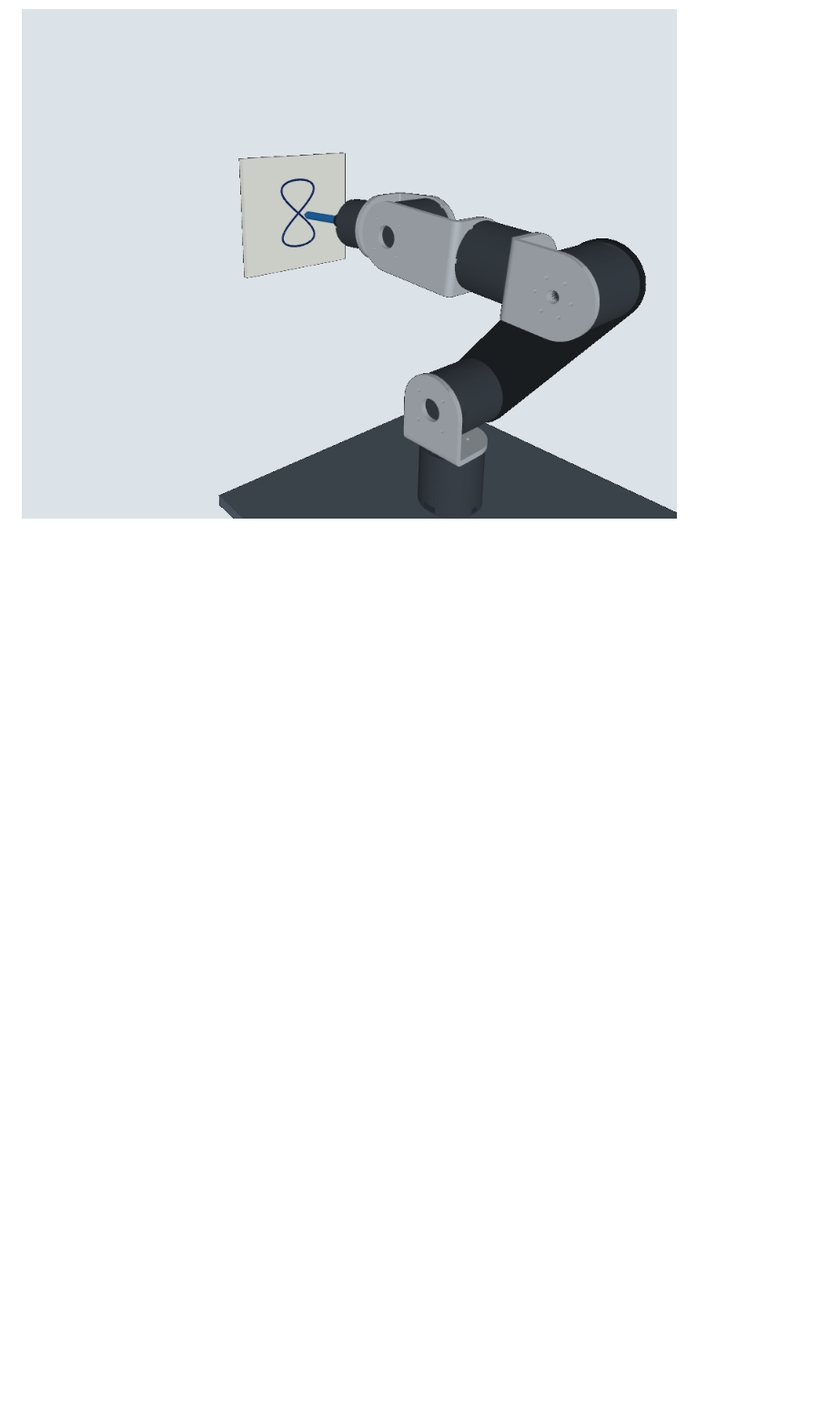
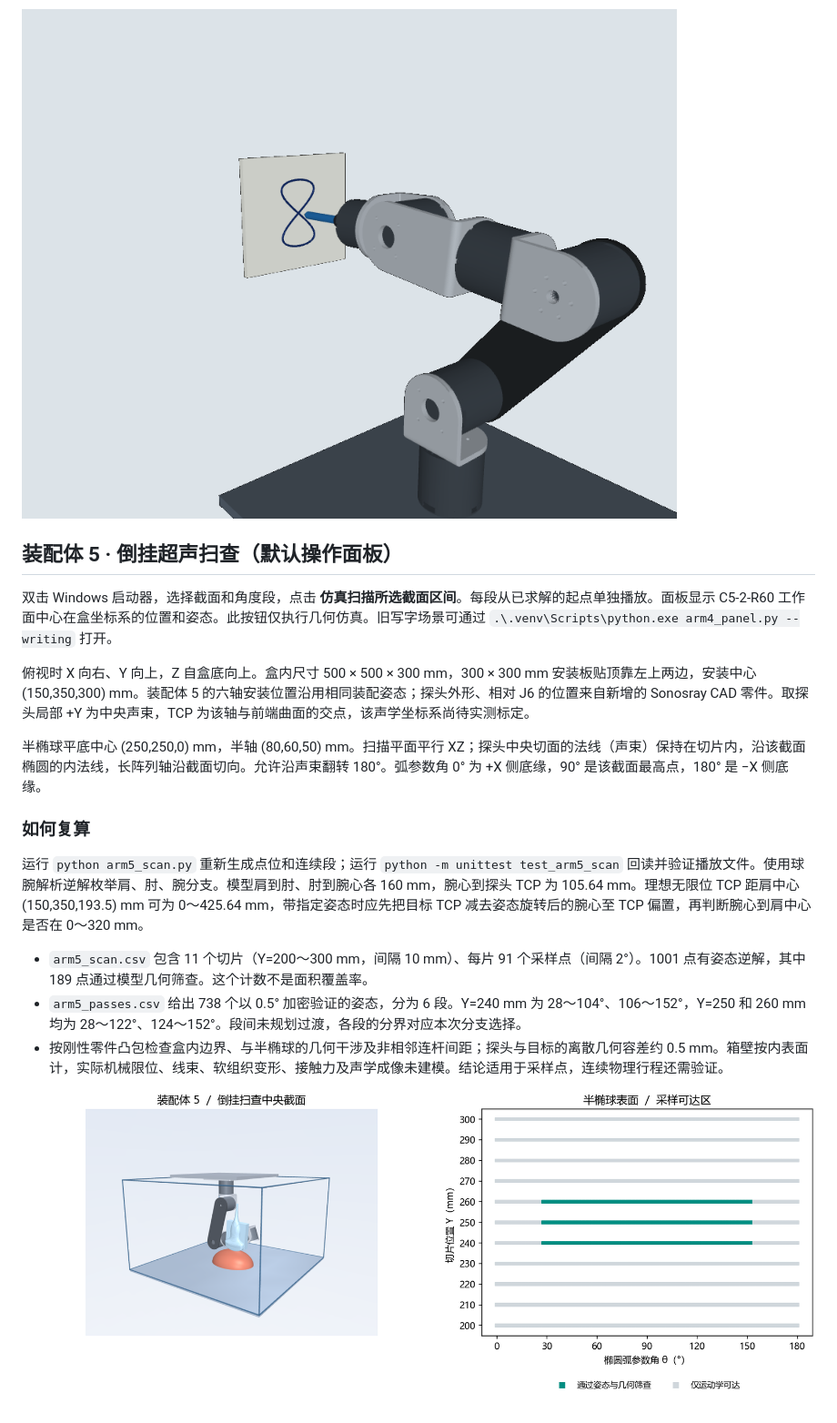
Before and after one commit to zxyxm/dm-robo, a Markdown page: README.md, the part around the change. Shown at 91% size. GitHub-like rendering; pictures changed too: arm5_workspace.png (added); blank space fills up the shorter version.

Commit message:
Add inverted Assembly 5 probe twin and constrained ellipsoid scan workspace

```diff
--- a/README.md
+++ b/README.md
@@ -102,3 +102,21 @@ py -3.10 -m venv .venv
 在操作面板点击 **仿真写 8**。模型从 STEP 零位开始，用 J6 法兰上的 80 mm 笔依次接近写字板、落笔、画出约 42 × 72 mm 的数字 8，再抬笔 12 mm。笔迹由 MuJoCo 正运动学得到的笔尖坐标绘制。此按钮仅在仿真模式可用。
 
 ![写字完成后的板面](arm4_writing.png)
+
+## 装配体 5 · 倒挂超声扫查（默认操作面板）
+
+双击 Windows 启动器，选择截面和角度段，点击 **仿真扫描所选截面区间**。每段从已求解的起点单独播放。面板显示 C5-2-R60 工作面中心在盒坐标系的位置和姿态。此按钮仅执行几何仿真。旧写字场景可通过 `.\.venv\Scripts\python.exe arm4_panel.py --writing` 打开。
+
+俯视时 X 向右、Y 向上，Z 自盒底向上。盒内尺寸 500 × 500 × 300 mm，300 × 300 mm 安装板贴顶靠左上两边，安装中心 (150,350,300) mm。装配体 5 的六轴安装位置沿用相同装配姿态；探头外形、相对 J6 的位置来自新增的 Sonosray CAD 零件。取探头局部 +Y 为中央声束，TCP 为该轴与前端曲面的交点，该声学坐标系尚待实测标定。
+
+半椭球平底中心 (250,250,0) mm，半轴 (80,60,50) mm。扫描平面平行 XZ；探头中央切面的法线（声束）保持在切片内，沿该截面椭圆的内法线，长阵列轴沿截面切向。允许沿声束翻转 180°。弧参数角 0° 为 +X 侧底缘，90° 是该截面最高点，180° 是 −X 侧底缘。
+
+### 如何复算
+
+运行 `python arm5_scan.py` 重新生成点位和连续段；运行 `python -m unittest test_arm5_scan` 回读并验证播放文件。使用球腕解析逆解枚举肩、肘、腕分支。模型肩到肘、肘到腕心各 160 mm，腕心到探头 TCP 为 105.64 mm。理想无限位 TCP 距肩中心 (150,350,193.5) mm 可为 0～425.64 mm，带指定姿态时应先把目标 TCP 减去姿态旋转后的腕心至 TCP 偏置，再判断腕心到肩中心是否在 0～320 mm。
+
+- `arm5_scan.csv` 包含 11 个切片（Y=200～300 mm，间隔 10 mm）、每片 91 个采样点（间隔 2°）。1001 点有姿态逆解，其中 189 点通过模型几何筛查。这个计数不是面积覆盖率。
+- `arm5_passes.csv` 给出 738 个以 0.5° 加密验证的姿态，分为 6 段。Y=240 mm 为 28～104°、106～152°，Y=250 和 260 mm 均为 28～122°、124～152°。段间未规划过渡，各段的分界对应本次分支选择。
+- 按刚性零件凸包检查盒内边界、与半椭球的几何干涉及非相邻连杆间距；探头与目标的离散几何容差约 0.5 mm。箱壁按内表面计，实际机械限位、线束、软组织变形、接触力及声学成像未建模。结论适用于采样点，连续物理行程还需验证。
+
+![装配体 5 超声扫查和可达区](arm5_workspace.png)
```
Also changed, not shown: 10 other files.
